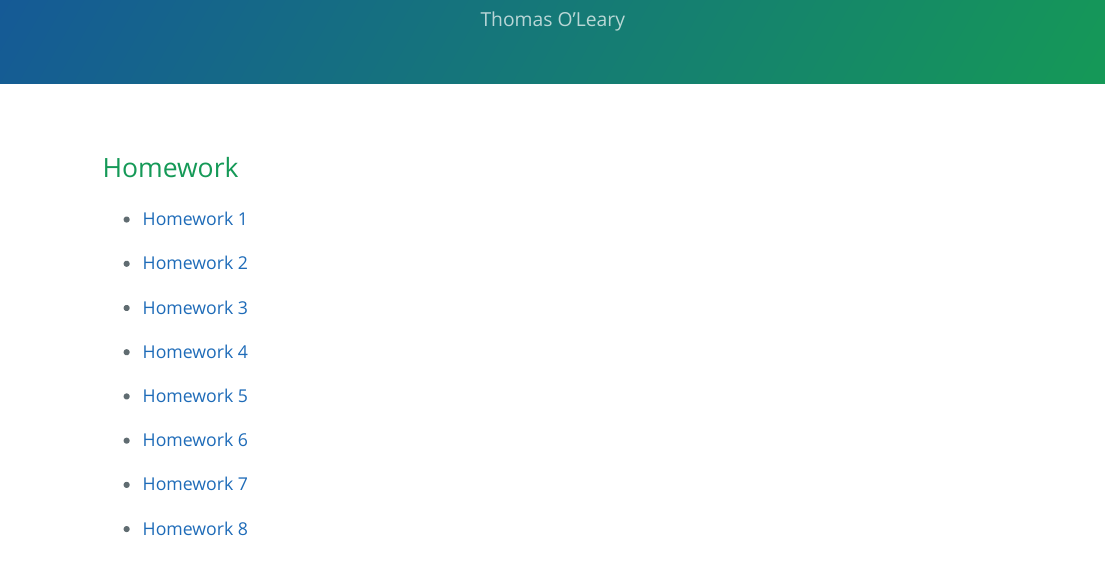
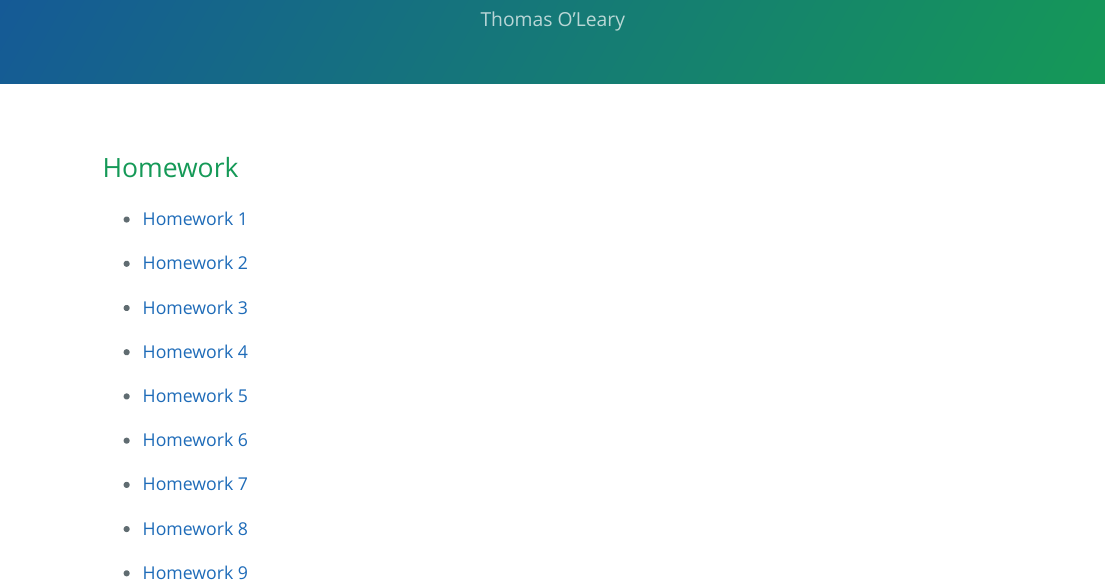
Before and after one commit to tsoleary/comp_bio, an R Markdown document (index.Rmd): the page in a window 1100 px wide, from 90 px down. The pictures show the output file index.html that the author committed with the source, opened offline.

Commit message:
hw 9 added

```diff
--- a/index.Rmd
+++ b/index.Rmd
@@ -24,3 +24,5 @@ output:
 - [Homework 7](https://tsoleary.github.io/comp_bio/homework_7.html)
 
 - [Homework 8](https://tsoleary.github.io/comp_bio/homework_8.html)
+
+- [Homework 9](https://tsoleary.github.io/comp_bio/homework_9.html)
```
Also changed, not shown: index.html.
